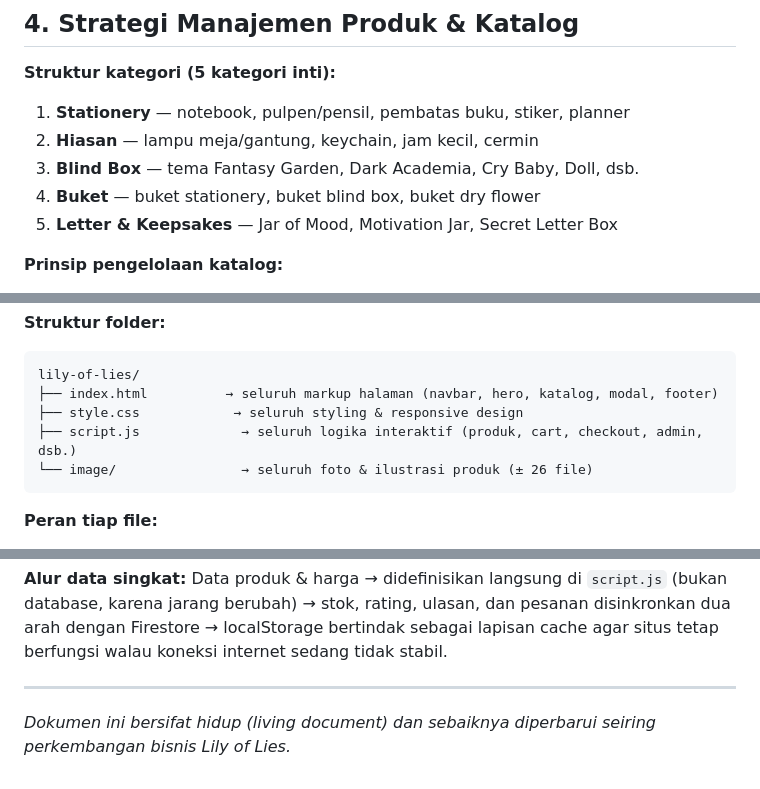
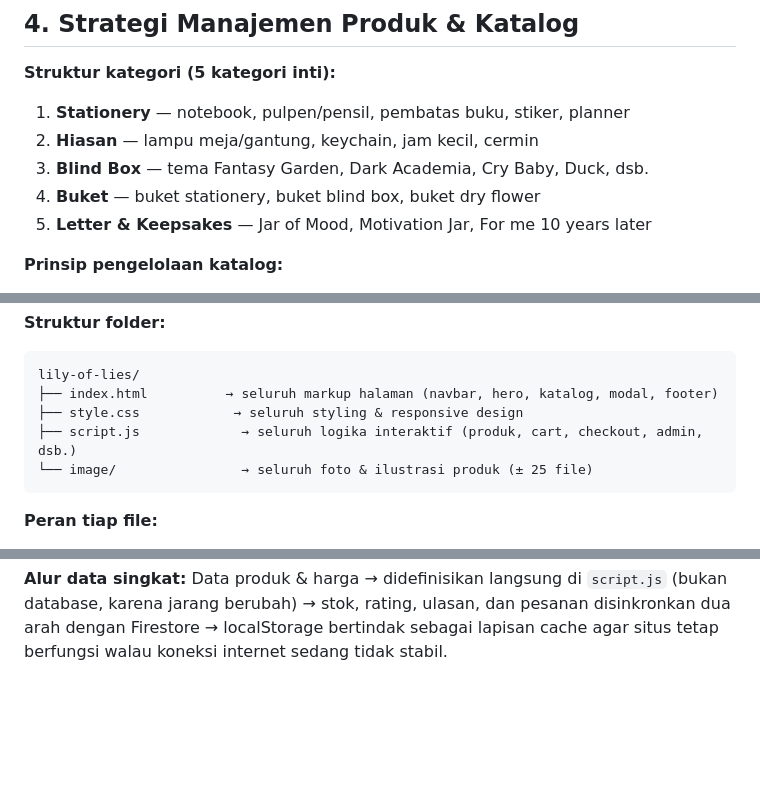
Before and after one commit to kiranifitri2467-stack/Let-s-tryyyy, a Markdown page: README.md, 3 parts joined by grey strips. Drawn GitHub-style; blank space fills up the shorter version.

Commit message:
Revise product categories and details in README
Updated product categories and descriptions in README.md.

````diff
--- a/README.md
+++ b/README.md
@@ -61,9 +61,9 @@ Kompetitor umumnya hanya fokus pada satu kategori (misalnya khusus blind box, at
 **Struktur kategori (5 kategori inti):**
 1. **Stationery** — notebook, pulpen/pensil, pembatas buku, stiker, planner
 2. **Hiasan** — lampu meja/gantung, keychain, jam kecil, cermin
-3. **Blind Box** — tema Fantasy Garden, Dark Academia, Cry Baby, Doll, dsb.
+3. **Blind Box** — tema Fantasy Garden, Dark Academia, Cry Baby, Duck, dsb.
 4. **Buket** — buket stationery, buket blind box, buket dry flower
-5. **Letter & Keepsakes** — Jar of Mood, Motivation Jar, Secret Letter Box
+5. **Letter & Keepsakes** — Jar of Mood, Motivation Jar, For me 10 years later
 
 **Prinsip pengelolaan katalog:**
 - **Deskripsi bernarasi**, bukan sekadar spesifikasi — setiap produk ditulis dengan nada personal/hangat agar konsisten dengan value proposition "kenangan".
@@ -176,7 +176,7 @@ lily-of-lies/
 ├── index.html          → seluruh markup halaman (navbar, hero, katalog, modal, footer)
 ├── style.css            → seluruh styling & responsive design
 ├── script.js             → seluruh logika interaktif (produk, cart, checkout, admin, dsb.)
-└── image/                → seluruh foto & ilustrasi produk (± 26 file)
+└── image/                → seluruh foto & ilustrasi produk (± 25 file)
 ```
 
 **Peran tiap file:**
@@ -193,7 +193,3 @@ lily-of-lies/
 
 **Alur data singkat:**
 Data produk & harga → didefinisikan langsung di `script.js` (bukan database, karena jarang berubah) → stok, rating, ulasan, dan pesanan disinkronkan dua arah dengan Firestore → localStorage bertindak sebagai lapisan cache agar situs tetap berfungsi walau koneksi internet sedang tidak stabil.
-
----
-
-*Dokumen ini bersifat hidup (living document) dan sebaiknya diperbarui seiring perkembangan bisnis Lily of Lies.*
````
